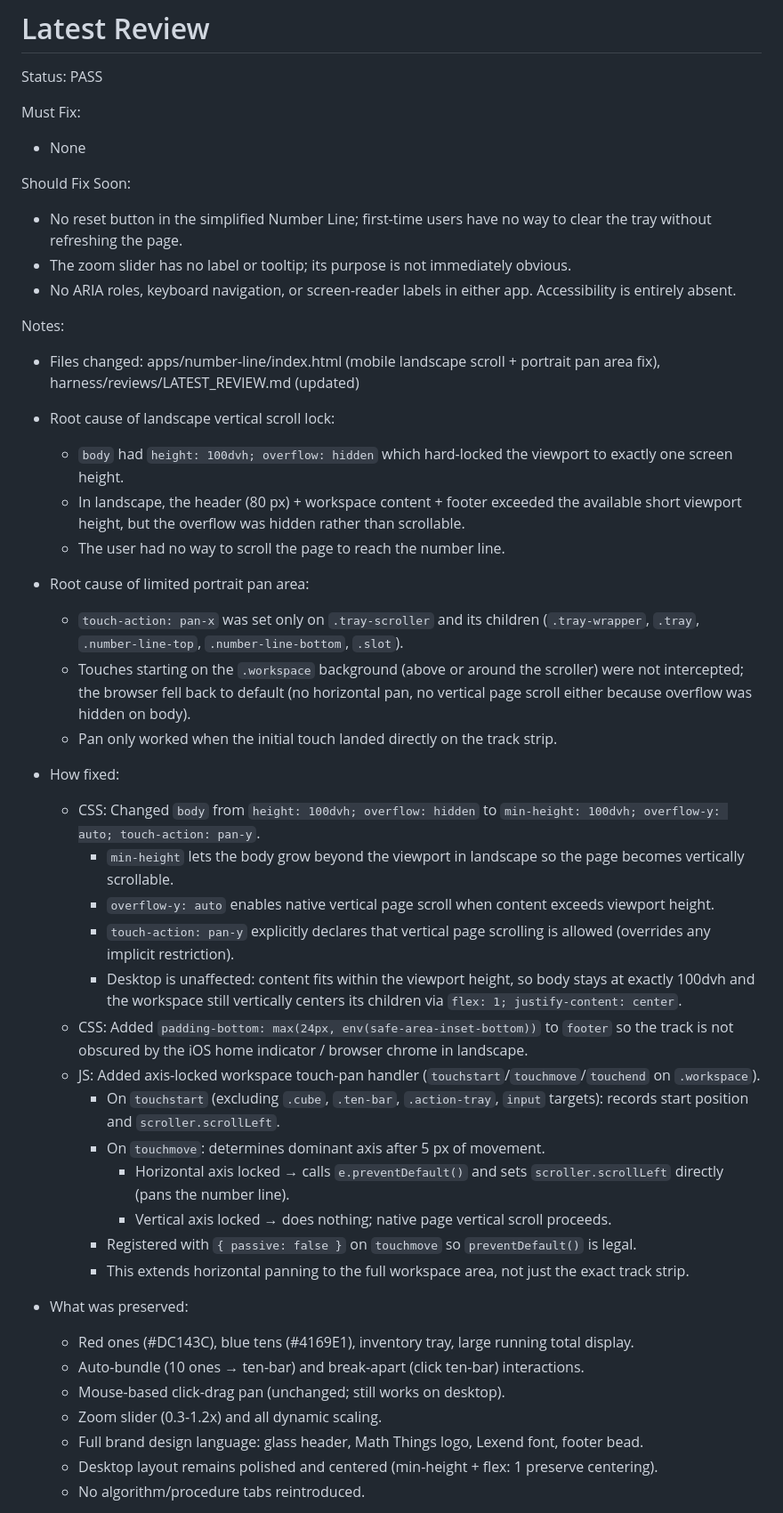
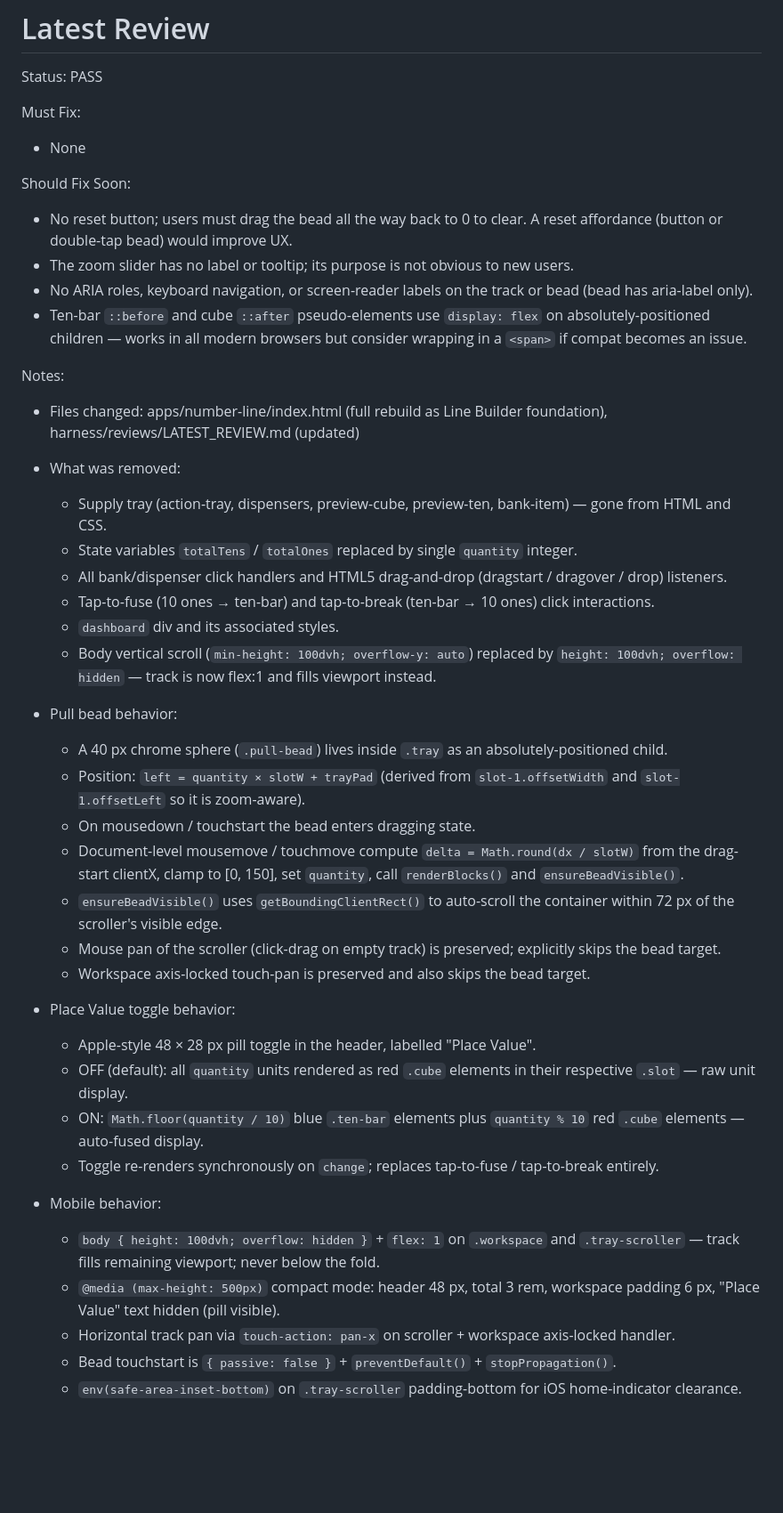
Before and after one commit to MrH-SWES/dimensional-builder-family, a Markdown page: harness/reviews/LATEST_REVIEW.md, the part around one of its changes. Shown at 89% size. Drawn GitHub-style; blank space fills up the shorter version.

Commit message:
docs: update LATEST_REVIEW for Line Builder rebuild
Agent-Logs-Url: https://github.com/MrH-SWES/dimensional-builder-family/sessions/95af5298-fa78-4366-bd3d-fe3e98f12657

Co-authored-by: MrH-SWES <204083853+MrH-SWES@users.noreply.github.com>

```diff
--- a/harness/reviews/LATEST_REVIEW.md
+++ b/harness/reviews/LATEST_REVIEW.md
@@ -6,44 +6,41 @@ Must Fix:
 - None
 
 Should Fix Soon:
-- No reset button in the simplified Number Line; first-time users have no way to clear the tray without refreshing the page.
-- The zoom slider has no label or tooltip; its purpose is not immediately obvious.
-- No ARIA roles, keyboard navigation, or screen-reader labels in either app. Accessibility is entirely absent.
+- No reset button; users must drag the bead all the way back to 0 to clear. A reset affordance (button or double-tap bead) would improve UX.
+- The zoom slider has no label or tooltip; its purpose is not obvious to new users.
+- No ARIA roles, keyboard navigation, or screen-reader labels on the track or bead (bead has aria-label only).
+- Ten-bar `::before` and cube `::after` pseudo-elements use `display: flex` on absolutely-positioned children — works in all modern browsers but consider wrapping in a `<span>` if compat becomes an issue.
 
 Notes:
-- Files changed: apps/number-line/index.html (mobile landscape scroll + portrait pan area fix), harness/reviews/LATEST_REVIEW.md (updated)
+- Files changed: apps/number-line/index.html (full rebuild as Line Builder foundation), harness/reviews/LATEST_REVIEW.md (updated)
 
-- Root cause of landscape vertical scroll lock:
-  - `body` had `height: 100dvh; overflow: hidden` which hard-locked the viewport to exactly one screen height.
-  - In landscape, the header (80 px) + workspace content + footer exceeded the available short viewport height, but the overflow was hidden rather than scrollable.
-  - The user had no way to scroll the page to reach the number line.
+- What was removed:
+  - Supply tray (action-tray, dispensers, preview-cube, preview-ten, bank-item) — gone from HTML and CSS.
+  - State variables `totalTens` / `totalOnes` replaced by single `quantity` integer.
+  - All bank/dispenser click handlers and HTML5 drag-and-drop (dragstart / dragover / drop) listeners.
+  - Tap-to-fuse (10 ones → ten-bar) and tap-to-break (ten-bar → 10 ones) click interactions.
+  - `dashboard` div and its associated styles.
+  - Body vertical scroll (`min-height: 100dvh; overflow-y: auto`) replaced by `height: 100dvh; overflow: hidden` — track is now flex:1 and fills viewport instead.
 
-- Root cause of limited portrait pan area:
-  - `touch-action: pan-x` was set only on `.tray-scroller` and its children (`.tray-wrapper`, `.tray`, `.number-line-top`, `.number-line-bottom`, `.slot`).
-  - Touches starting on the `.workspace` background (above or around the scroller) were not intercepted; the browser fell back to default (no horizontal pan, no vertical page scroll either because overflow was hidden on body).
-  - Pan only worked when the initial touch landed directly on the track strip.
+- Pull bead behavior:
+  - A 40 px chrome sphere (`.pull-bead`) lives inside `.tray` as an absolutely-positioned child.
+  - Position: `left = quantity × slotW + trayPad` (derived from `slot-1.offsetWidth` and `slot-1.offsetLeft` so it is zoom-aware).
+  - On mousedown / touchstart the bead enters dragging state.
+  - Document-level mousemove / touchmove compute `delta = Math.round(dx / slotW)` from the drag-start clientX, clamp to [0, 150], set `quantity`, call `renderBlocks()` and `ensureBeadVisible()`.
+  - `ensureBeadVisible()` uses `getBoundingClientRect()` to auto-scroll the container within 72 px of the scroller's visible edge.
+  - Mouse pan of the scroller (click-drag on empty track) is preserved; explicitly skips the bead target.
+  - Workspace axis-locked touch-pan is preserved and also skips the bead target.
 
-- How fixed:
-  - CSS: Changed `body` from `height: 100dvh; overflow: hidden` to `min-height: 100dvh; overflow-y: auto; touch-action: pan-y`.
-    - `min-height` lets the body grow beyond the viewport in landscape so the page becomes vertically scrollable.
-    - `overflow-y: auto` enables native vertical page scroll when content exceeds viewport height.
-    - `touch-action: pan-y` explicitly declares that vertical page scrolling is allowed (overrides any implicit restriction).
-    - Desktop is unaffected: content fits within the viewport height, so body stays at exactly 100dvh and the workspace still vertically centers its children via `flex: 1; justify-content: center`.
-  - CSS: Added `padding-bottom: max(24px, env(safe-area-inset-bottom))` to `footer` so the track is not obscured by the iOS home indicator / browser chrome in landscape.
-  - JS: Added axis-locked workspace touch-pan handler (`touchstart`/`touchmove`/`touchend` on `.workspace`).
-    - On `touchstart` (excluding `.cube`, `.ten-bar`, `.action-tray`, `input` targets): records start position and `scroller.scrollLeft`.
-    - On `touchmove`: determines dominant axis after 5 px of movement.
-      - Horizontal axis locked → calls `e.preventDefault()` and sets `scroller.scrollLeft` directly (pans the number line).
-      - Vertical axis locked → does nothing; native page vertical scroll proceeds.
-    - Registered with `{ passive: false }` on `touchmove` so `preventDefault()` is legal.
-    - This extends horizontal panning to the full workspace area, not just the exact track strip.
+- Place Value toggle behavior:
+  - Apple-style 48 × 28 px pill toggle in the header, labelled "Place Value".
+  - OFF (default): all `quantity` units rendered as red `.cube` elements in their respective `.slot` — raw unit display.
+  - ON: `Math.floor(quantity / 10)` blue `.ten-bar` elements plus `quantity % 10` red `.cube` elements — auto-fused display.
+  - Toggle re-renders synchronously on `change`; replaces tap-to-fuse / tap-to-break entirely.
 
-- What was preserved:
-  - Red ones (#DC143C), blue tens (#4169E1), inventory tray, large running total display.
-  - Auto-bundle (10 ones → ten-bar) and break-apart (click ten-bar) interactions.
-  - Mouse-based click-drag pan (unchanged; still works on desktop).
-  - Zoom slider (0.3-1.2x) and all dynamic scaling.
-  - Full brand design language: glass header, Math Things logo, Lexend font, footer bead.
-  - Desktop layout remains polished and centered (min-height + flex: 1 preserve centering).
-  - No algorithm/procedure tabs reintroduced.
+- Mobile behavior:
+  - `body { height: 100dvh; overflow: hidden }` + `flex: 1` on `.workspace` and `.tray-scroller` — track fills remaining viewport; never below the fold.
+  - `@media (max-height: 500px)` compact mode: header 48 px, total 3 rem, workspace padding 6 px, "Place Value" text hidden (pill visible).
+  - Horizontal track pan via `touch-action: pan-x` on scroller + workspace axis-locked handler.
+  - Bead touchstart is `{ passive: false }` + `preventDefault()` + `stopPropagation()`.
+  - `env(safe-area-inset-bottom)` on `.tray-scroller` padding-bottom for iOS home-indicator clearance.
 
```
Also changed, not shown: other parts of harness/reviews/LATEST_REVIEW.md (+8 -29 lines).
